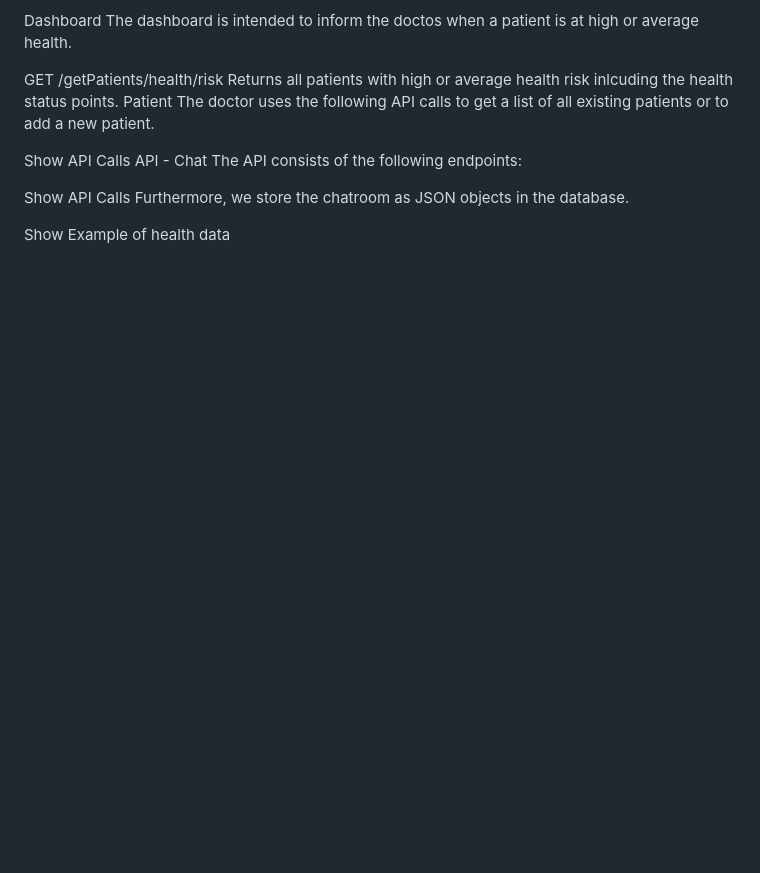
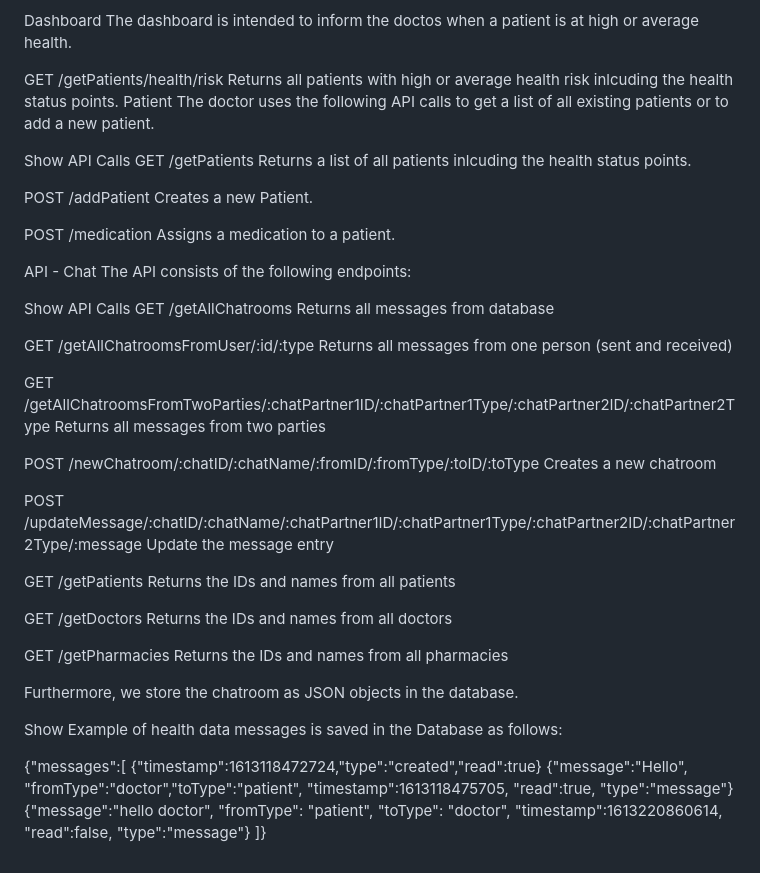
Before and after one commit to ghazilife/Home-Care-Project, a Markdown page: README.md, the part around the change printed below. Drawn GitHub-style; blank space fills up the shorter version.

```diff
--- a/README.md
+++ b/README.md
@@ -112,10 +198,39 @@ Patient
 The doctor uses the following API calls to get a list of all existing patients or to add a new patient.
 
 Show API Calls
+GET /getPatients Returns a list of all patients inlcuding the health status points.
+
+POST /addPatient Creates a new Patient.
+
+POST /medication Assigns a medication to a patient.
+
 API - Chat
 The API consists of the following endpoints:
 
 Show API Calls
+GET /getAllChatrooms Returns all messages from database
+
+GET /getAllChatroomsFromUser/:id/:type Returns all messages from one person (sent and received)
+
+GET /getAllChatroomsFromTwoParties/:chatPartner1ID/:chatPartner1Type/:chatPartner2ID/:chatPartner2Type Returns all messages from two parties
+
+POST /newChatroom/:chatID/:chatName/:fromID/:fromType/:toID/:toType Creates a new chatroom
+
+POST /updateMessage/:chatID/:chatName/:chatPartner1ID/:chatPartner1Type/:chatPartner2ID/:chatPartner2Type/:message Update the message entry
+
+GET /getPatients Returns the IDs and names from all patients
+
+GET /getDoctors Returns the IDs and names from all doctors
+
+GET /getPharmacies Returns the IDs and names from all pharmacies
+
 Furthermore, we store the chatroom as JSON objects in the database.
 
 Show Example of health data
+messages is saved in the Database as follows:
+
+   {"messages":[
+   	{"timestamp":1613118472724,"type":"created","read":true}
+	{"message":"Hello", "fromType":"doctor","toType":"patient", "timestamp":1613118475705, "read":true, "type":"message"}
+	{"message":"hello doctor", "fromType": "patient", "toType": "doctor", "timestamp":1613220860614, "read":false, "type":"message"}
+	]}
```
Also changed, not shown: other parts of README.md (+87 -1 lines).
